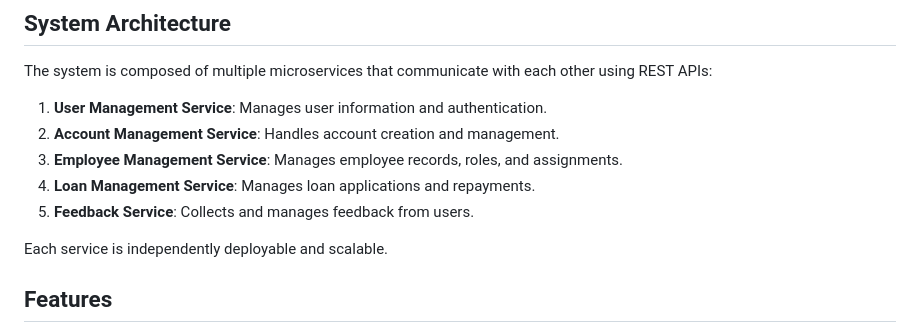
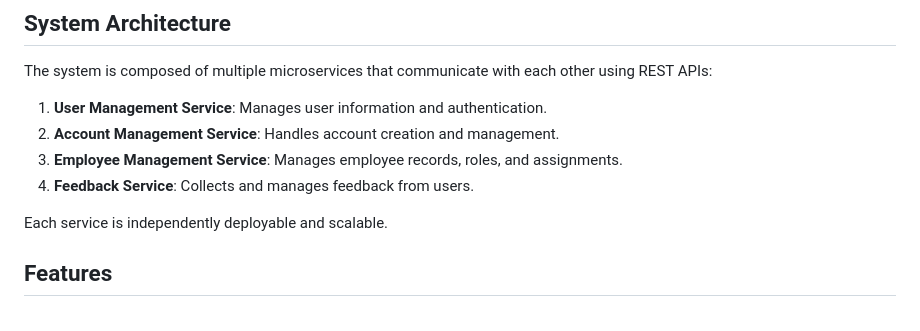
Before and after one commit to ThiwankiLakshani/Banking_application, a Markdown page: README.md, the part around the change. Drawn GitHub-style.

```diff
--- a/README.md
+++ b/README.md
@@ -50,8 +50,7 @@ The system is composed of multiple microservices that communicate with each othe
 1. **User Management Service**: Manages user information and authentication.
 2. **Account Management Service**: Handles account creation and management.
 3. **Employee Management Service**: Manages employee records, roles, and assignments.
-4. **Loan Management Service**: Manages loan applications and repayments.
-5. **Feedback Service**: Collects and manages feedback from users.
+4. **Feedback Service**: Collects and manages feedback from users.
 
 Each service is independently deployable and scalable.
 
```
